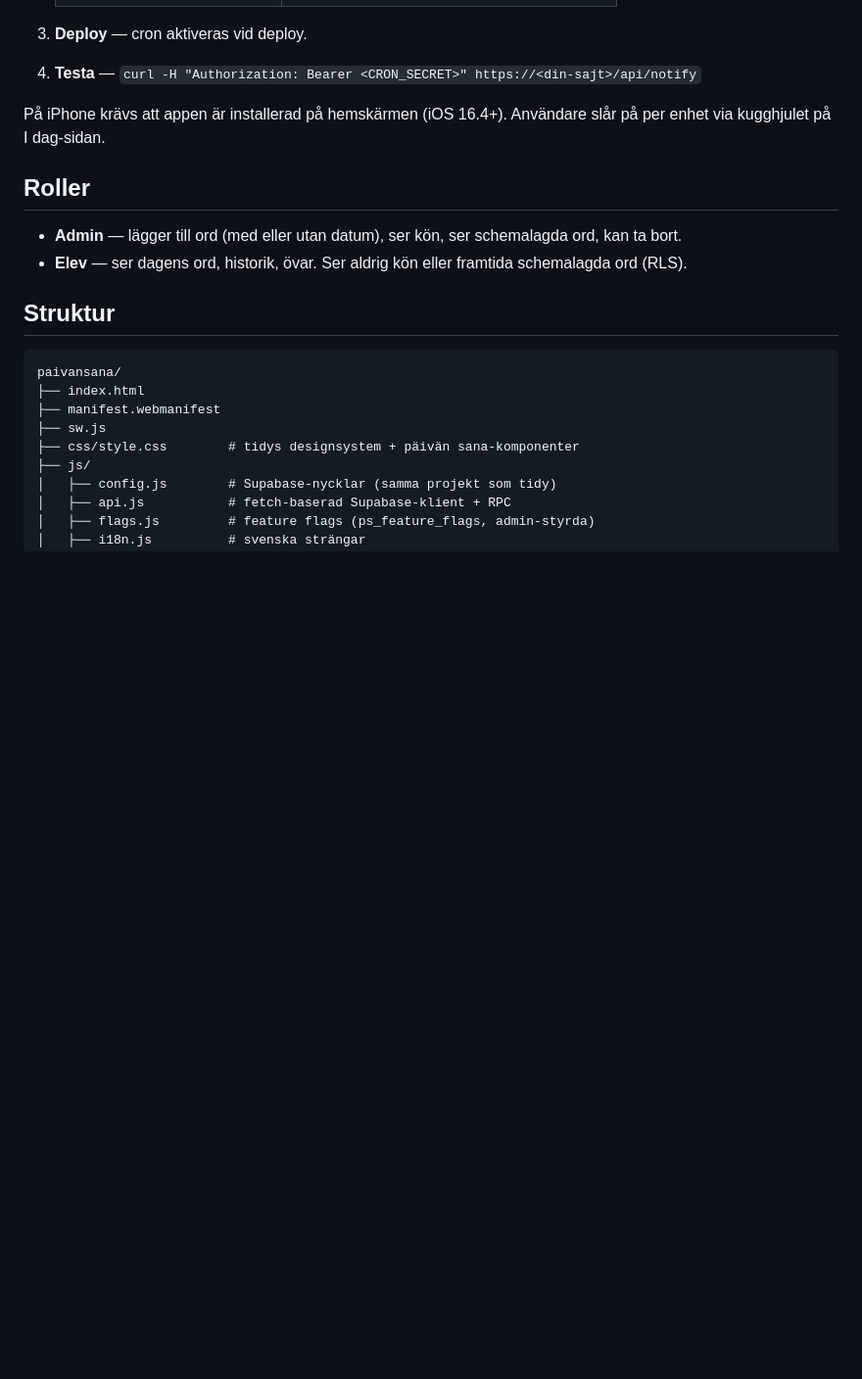
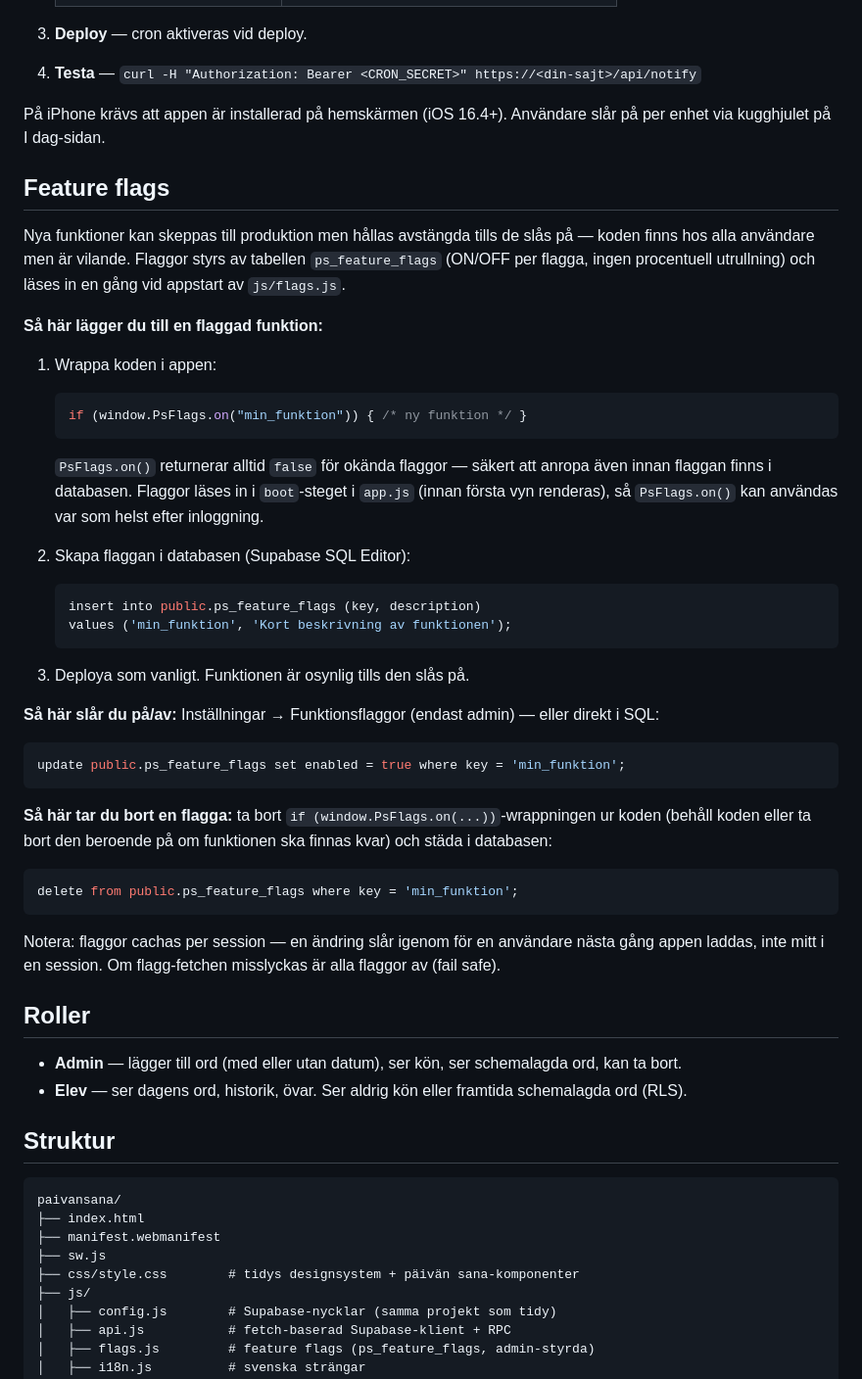
Before and after one commit to adamsilen/paivansana, a Markdown page: README.md, the part around the change. Shown at 98% size. Drawn GitHub-style; blank space fills up the shorter version.

Commit message:
Document feature flag workflow (add, toggle, remove) in README

````diff
--- a/README.md
+++ b/README.md
@@ -55,6 +55,43 @@ Daglig notis med dagens ord, via Vercel cron (`0 16 * * *`) → `api/notify.js`.
 
 På iPhone krävs att appen är installerad på hemskärmen (iOS 16.4+). Användare slår på per enhet via kugghjulet på I dag-sidan.
 
+## Feature flags
+
+Nya funktioner kan skeppas till produktion men hållas avstängda tills de slås på — koden finns hos alla användare men är vilande. Flaggor styrs av tabellen `ps_feature_flags` (ON/OFF per flagga, ingen procentuell utrullning) och läses in en gång vid appstart av `js/flags.js`.
+
+**Så här lägger du till en flaggad funktion:**
+
+1. Wrappa koden i appen:
+
+   ```js
+   if (window.PsFlags.on("min_funktion")) { /* ny funktion */ }
+   ```
+
+   `PsFlags.on()` returnerar alltid `false` för okända flaggor — säkert att anropa även innan flaggan finns i databasen. Flaggor läses in i `boot`-steget i `app.js` (innan första vyn renderas), så `PsFlags.on()` kan användas var som helst efter inloggning.
+
+2. Skapa flaggan i databasen (Supabase SQL Editor):
+
+   ```sql
+   insert into public.ps_feature_flags (key, description)
+   values ('min_funktion', 'Kort beskrivning av funktionen');
+   ```
+
+3. Deploya som vanligt. Funktionen är osynlig tills den slås på.
+
+**Så här slår du på/av:** Inställningar → Funktionsflaggor (endast admin) — eller direkt i SQL:
+
+```sql
+update public.ps_feature_flags set enabled = true where key = 'min_funktion';
+```
+
+**Så här tar du bort en flagga:** ta bort `if (window.PsFlags.on(...))`-wrappningen ur koden (behåll koden eller ta bort den beroende på om funktionen ska finnas kvar) och städa i databasen:
+
+```sql
+delete from public.ps_feature_flags where key = 'min_funktion';
+```
+
+Notera: flaggor cachas per session — en ändring slår igenom för en användare nästa gång appen laddas, inte mitt i en session. Om flagg-fetchen misslyckas är alla flaggor av (fail safe).
+
 ## Roller
 
 * **Admin** — lägger till ord (med eller utan datum), ser kön, ser schemalagda ord, kan ta bort.
````
